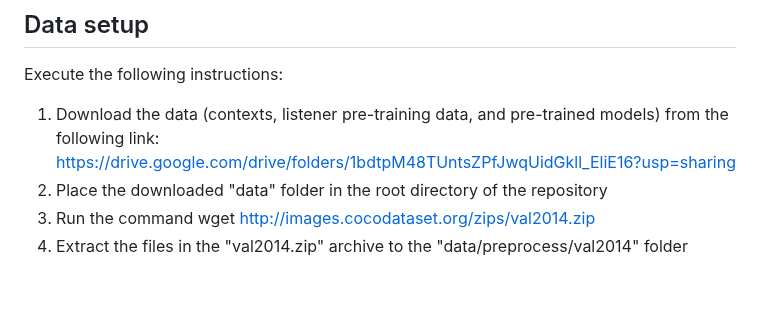
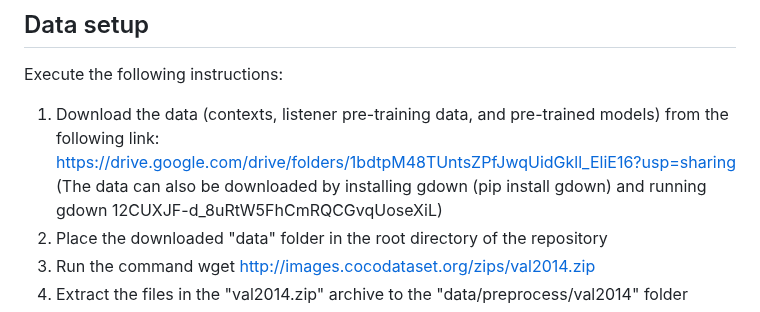
Before and after one commit to claudiogreco/frontiers2023, a Markdown page: README.md, the part around the change. Drawn GitHub-style; blank space fills up the shorter version.

```diff
--- a/README.md
+++ b/README.md
@@ -48,6 +48,7 @@ Execute the following instructions:
 
 1. Download the data (contexts, listener pre-training data, and pre-trained models) from the following link:
 https://drive.google.com/drive/folders/1bdtpM48TUntsZPfJwqUidGkll_EliE16?usp=sharing
+(The data can also be downloaded by installing gdown (pip install gdown) and running gdown 12CUXJF-d_8uRtW5FhCmRQCGvqUoseXiL)
 2. Place the downloaded "data" folder in the root directory of the repository
 3. Run the command wget http://images.cocodataset.org/zips/val2014.zip
 4. Extract the files in the "val2014.zip" archive to the "data/preprocess/val2014" folder
```
